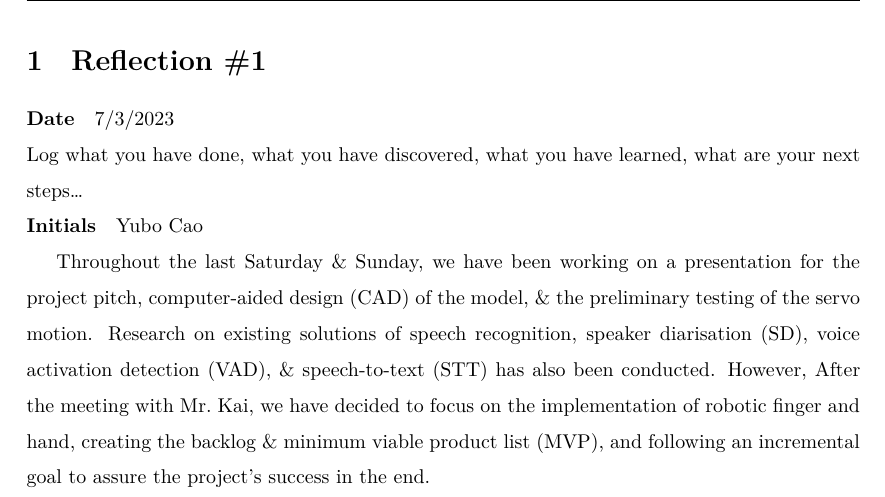
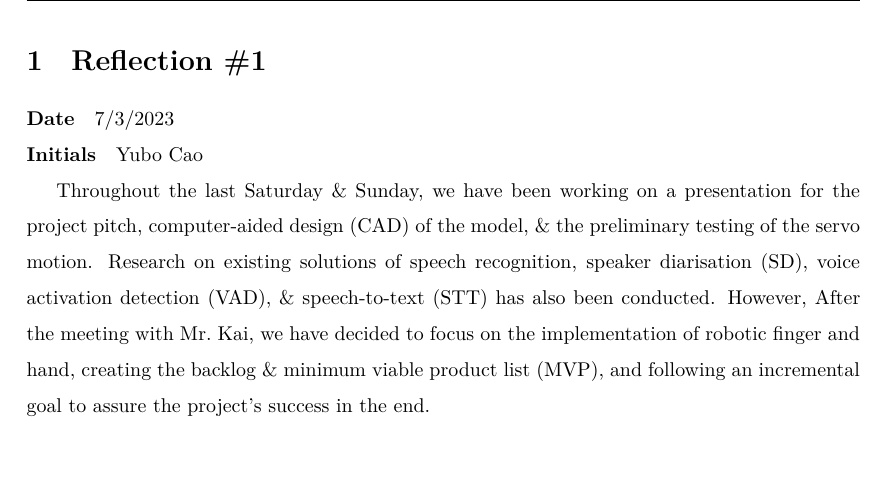
Before and after one commit to anishgoyal1108/worley, a LaTeX document (log/main.tex): part of page 7 of 18, cut so that both start at the same text, the shorter picture padded with empty space. Compiled offline with XeLaTeX.

Commit message:
doc(log): remove the random instruction

```diff
--- a/log/main.tex
+++ b/log/main.tex
@@ -56,8 +56,7 @@
 
   \paragraph{Date} #1
 
-  \noindent Log what you have done, what you have discovered, what you have learned,
-  what are your next steps\ldots
+  % \noindent Log what you have done, what you have discovered, what you have learned, what are your next steps\ldots
   \vspace*{-0.5cm}
 \paragraph{Initials} #2}
 
```
